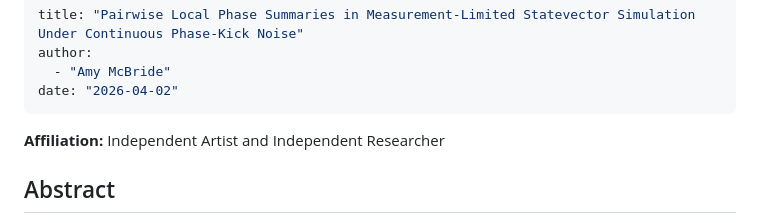
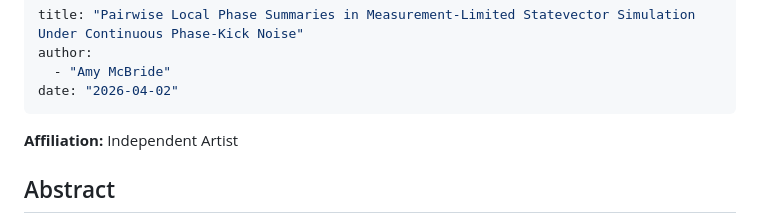
Before and after one commit to amycin/pairwise-phase-control, a Markdown page: paper/paper.md, the part around the change. GitHub-like rendering.

```diff
--- a/paper/paper.md
+++ b/paper/paper.md
@@ -5,7 +5,7 @@ author:
 date: "2026-04-02"
 ---
 
-**Affiliation:** Independent Artist and Independent Researcher
+**Affiliation:** Independent Artist
 
 ## Abstract
 
```
